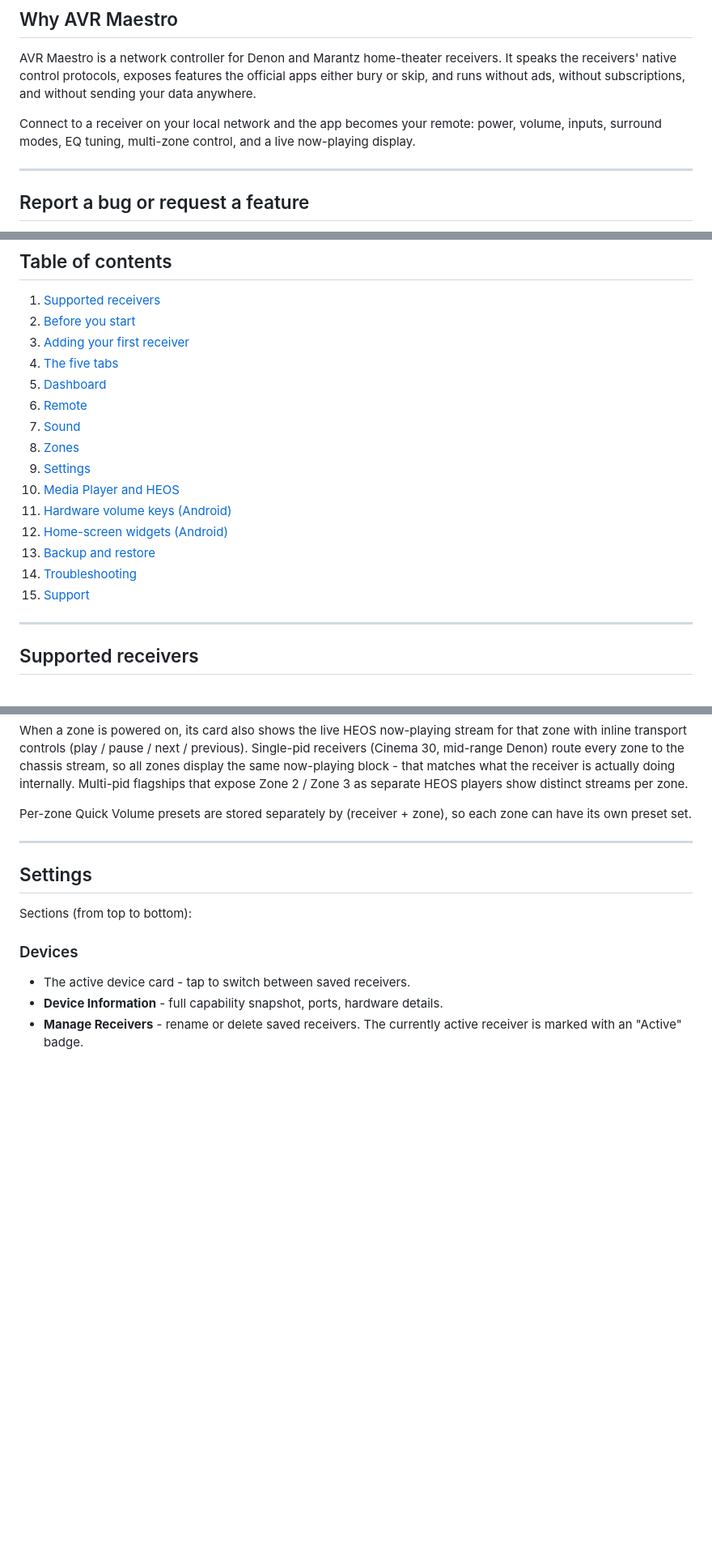
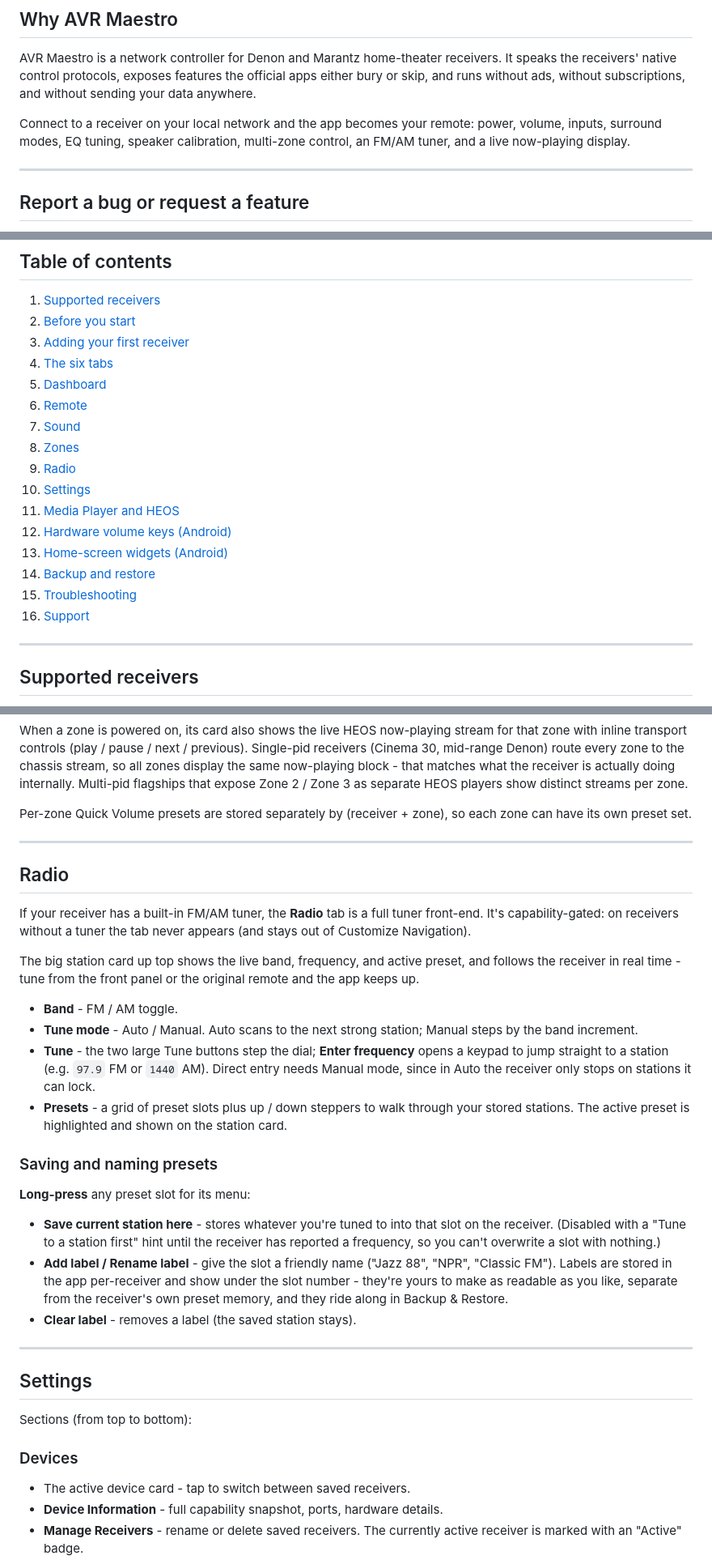
Before and after one commit to MiyaraHub/avr-maestro-features-and-bugs, a Markdown page: README.md, 3 parts joined by grey strips. Shown at 81% size. Drawn GitHub-style; blank space fills up the shorter version.

```diff
--- a/README.md
+++ b/README.md
@@ -22,8 +22,9 @@ features the official apps either bury or skip, and runs without ads,
 without subscriptions, and without sending your data anywhere.
 
 Connect to a receiver on your local network and the app becomes your
-remote: power, volume, inputs, surround modes, EQ tuning, multi-zone
-control, and a live now-playing display.
+remote: power, volume, inputs, surround modes, EQ tuning, speaker
+calibration, multi-zone control, an FM/AM tuner, and a live
+now-playing display.
 
 ---
 
@@ -49,18 +50,19 @@ or email [admin@miyarahub.com](mailto:admin@miyarahub.com).
 1. [Supported receivers](#supported-receivers)
 2. [Before you start](#before-you-start)
 3. [Adding your first receiver](#adding-your-first-receiver)
-4. [The five tabs](#the-five-tabs)
+4. [The six tabs](#the-six-tabs)
 5. [Dashboard](#dashboard)
 6. [Remote](#remote)
 7. [Sound](#sound)
 8. [Zones](#zones)
-9. [Settings](#settings)
-10. [Media Player and HEOS](#media-player-and-heos)
-11. [Hardware volume keys (Android)](#hardware-volume-keys-android)
-12. [Home-screen widgets (Android)](#home-screen-widgets-android)
-13. [Backup and restore](#backup-and-restore)
-14. [Troubleshooting](#troubleshooting)
-15. [Support](#support)
+9. [Radio](#radio)
+10. [Settings](#settings)
+11. [Media Player and HEOS](#media-player-and-heos)
+12. [Hardware volume keys (Android)](#hardware-volume-keys-android)
+13. [Home-screen widgets (Android)](#home-screen-widgets-android)
+14. [Backup and restore](#backup-and-restore)
+15. [Troubleshooting](#troubleshooting)
+16. [Support](#support)
 
 ---
 
@@ -361,6 +381,44 @@ streams per zone.
 
 Per-zone Quick Volume presets are stored separately by (receiver +
 zone), so each zone can have its own preset set.
+
+---
+
+## Radio
+
+If your receiver has a built-in FM/AM tuner, the **Radio** tab is a
+full tuner front-end. It's capability-gated: on receivers without a
+tuner the tab never appears (and stays out of Customize Navigation).
+
+The big station card up top shows the live band, frequency, and
+active preset, and follows the receiver in real time - tune from the
+front panel or the original remote and the app keeps up.
+
+- **Band** - FM / AM toggle.
+- **Tune mode** - Auto / Manual. Auto scans to the next strong
+  station; Manual steps by the band increment.
+- **Tune** - the two large Tune buttons step the dial; **Enter
+  frequency** opens a keypad to jump straight to a station (e.g.
+  `97.9` FM or `1440` AM). Direct entry needs Manual mode, since in
+  Auto the receiver only stops on stations it can lock.
+- **Presets** - a grid of preset slots plus up / down steppers to
+  walk through your stored stations. The active preset is highlighted
+  and shown on the station card.
+
+### Saving and naming presets
+
+**Long-press** any preset slot for its menu:
+
+- **Save current station here** - stores whatever you're tuned to
+  into that slot on the receiver. (Disabled with a "Tune to a station
+  first" hint until the receiver has reported a frequency, so you
+  can't overwrite a slot with nothing.)
+- **Add label / Rename label** - give the slot a friendly name
+  ("Jazz 88", "NPR", "Classic FM"). Labels are stored in the app
+  per-receiver and show under the slot number - they're yours to
+  make as readable as you like, separate from the receiver's own
+  preset memory, and they ride along in Backup & Restore.
+- **Clear label** - removes a label (the saved station stays).
 
 ---
 
```
Also changed, not shown: other parts of README.md (+36 -9 lines).
